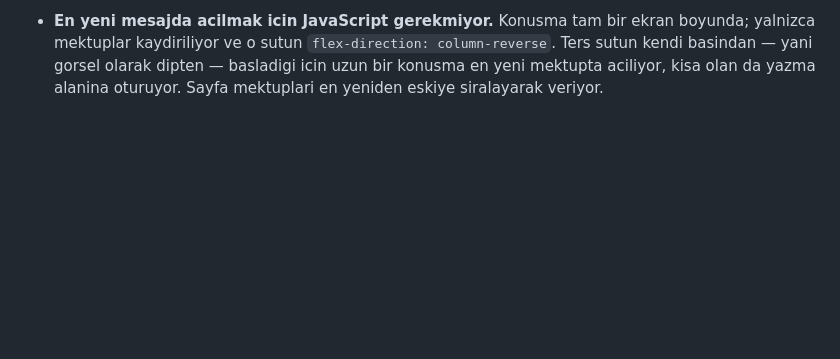
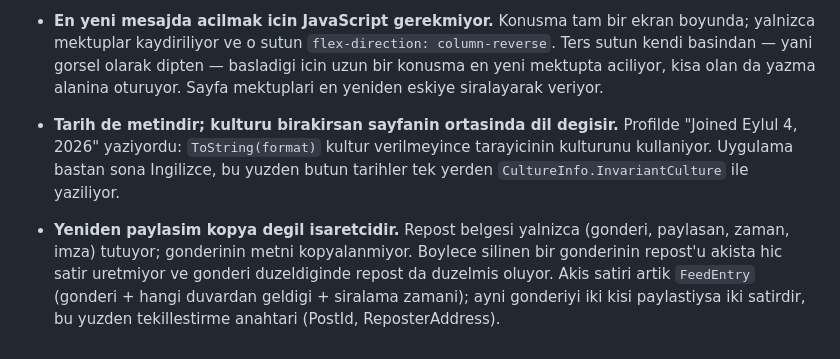
Before and after one commit to muhammetozeski/ChaySocial, a Markdown page: LESSONS.md, the part around the change. Drawn GitHub-style; blank space fills up the shorter version.

Commit message:
Write down what reposting and the date culture taught

```diff
--- a/LESSONS.md
+++ b/LESSONS.md
@@ -32,3 +32,5 @@ Kisa "sorun -> cozum" notlari, ayni duvara ikinci kez carpmamak icin.
 - **`min-height: 100vh` + `padding` = ekrandan uzun sayfa.** Kutu varsayilan olarak `content-box`; `min-height` icerik yuksekligi sayiliyor ve alt bosluk ustune ekleniyor. `.app-page` her ekranda tam bir gezinme cubugu (90px) kadar uzuyor, sayfa o kadar kayiyor ve sticky baslik onunla birlikte yukari cikiyordu. `box-sizing: border-box`.
 - **Bir eksende `overflow: hidden`, obur ekseni sessizce scroll kutusuna cevirir.** `main { overflow-x: hidden }` yuzunden `overflow-y` hesaplanan degeri `auto` oluyor ve o eleman butun sticky torunlarin olctugu scrollport haline geliyor. Kendisi icerikle birlikte buyudugu (scroll etmedigi) icin sticky baslik sayfayla beraber kayiyordu. `overflow-x: clip` ayni tasmayi keser ama scroll'u ustlenmez.
 - **En yeni mesajda acilmak icin JavaScript gerekmiyor.** Konusma tam bir ekran boyunda; yalnizca mektuplar kaydiriliyor ve o sutun `flex-direction: column-reverse`. Ters sutun kendi basindan — yani gorsel olarak dipten — basladigi icin uzun bir konusma en yeni mektupta aciliyor, kisa olan da yazma alanina oturuyor. Sayfa mektuplari en yeniden eskiye siralayarak veriyor.
+- **Tarih de metindir; kulturu birakirsan sayfanin ortasinda dil degisir.** Profilde "Joined Eylul 4, 2026" yaziyordu: `ToString(format)` kultur verilmeyince tarayicinin kulturunu kullaniyor. Uygulama bastan sona Ingilizce, bu yuzden butun tarihler tek yerden `CultureInfo.InvariantCulture` ile yaziliyor.
+- **Yeniden paylasim kopya degil isaretcidir.** Repost belgesi yalnizca (gonderi, paylasan, zaman, imza) tutuyor; gonderinin metni kopyalanmiyor. Boylece silinen bir gonderinin repost'u akista hic satir uretmiyor ve gonderi duzeldiginde repost da duzelmis oluyor. Akis satiri artik `FeedEntry` (gonderi + hangi duvardan geldigi + siralama zamani); ayni gonderiyi iki kisi paylastiysa iki satirdir, bu yuzden tekillestirme anahtari (PostId, ReposterAddress).
```
